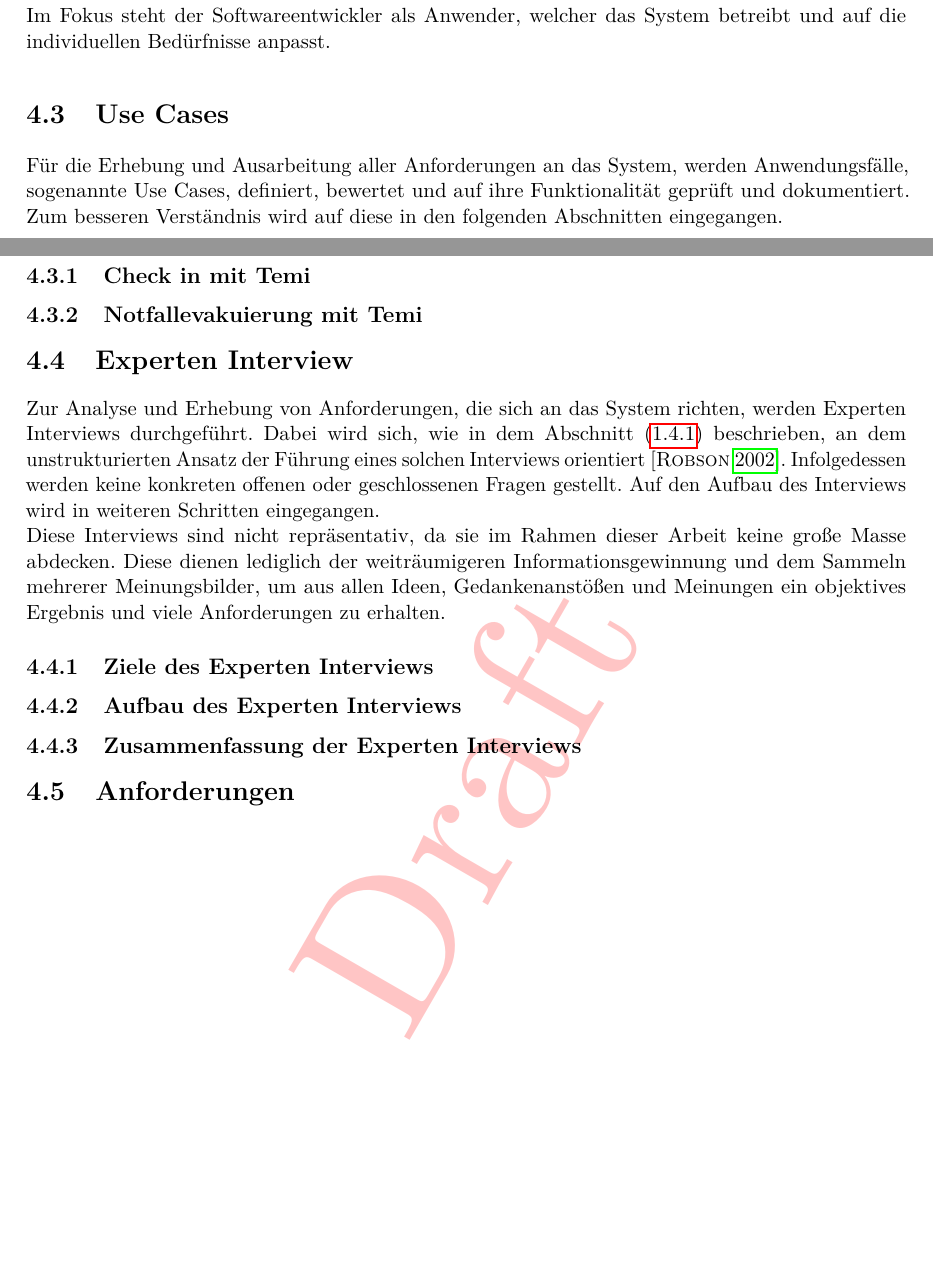
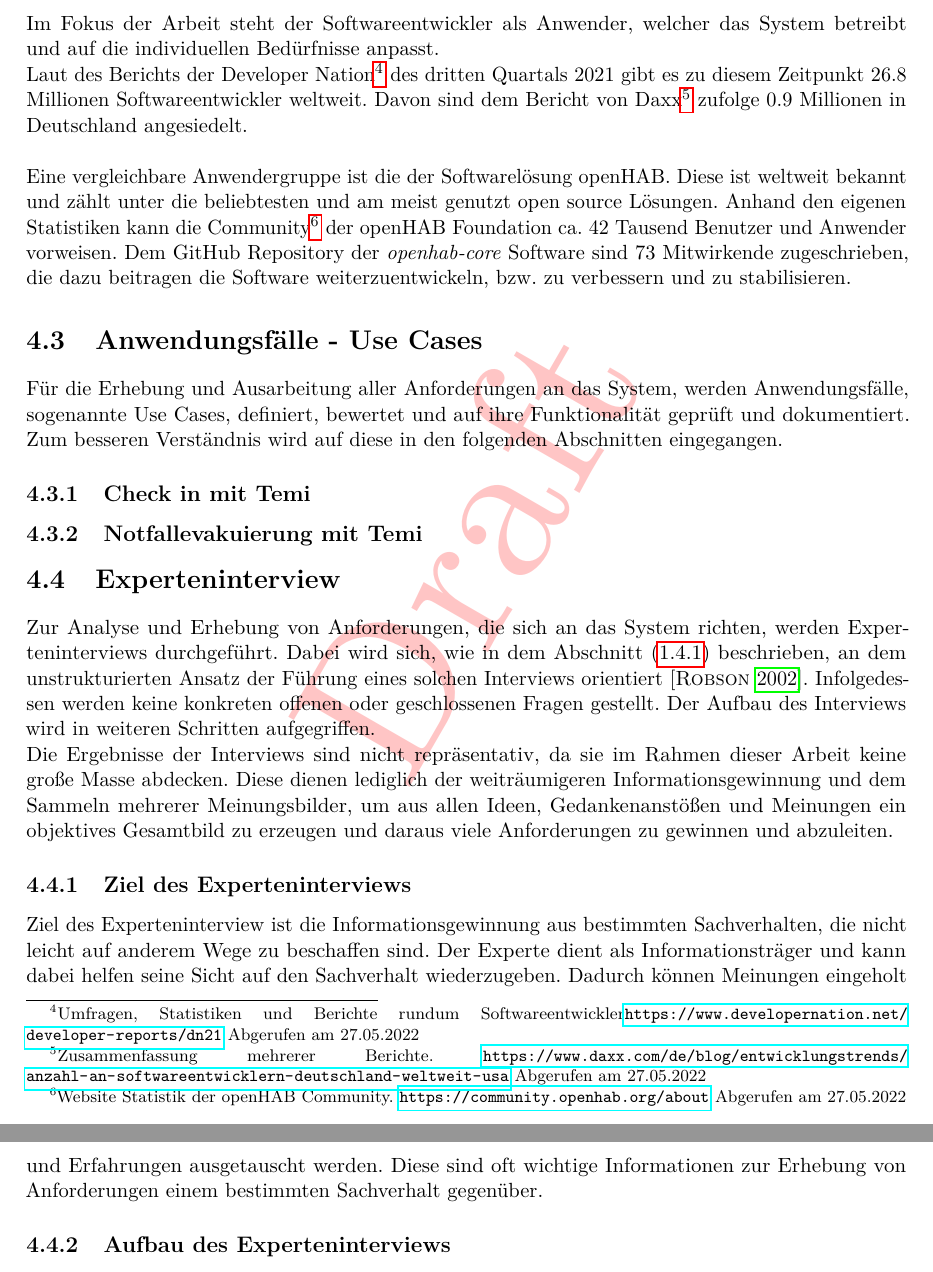
Before and after one commit to MJ7898/Master-Thesis, a LaTeX thesis (bericht.tex, which reads chapter/3Anforderungsanalyse/anforderungen.tex): two parts of pages 60 and 61 of 77 before the commit and two parts of pages 61 and 62 of 78 after it, joined at a grey line, cut so that both start at the same text, the shorter picture padded with empty space. Compiled offline with pdfLaTeX.

Commit message:
WIP: expert interview and requirements

```diff
--- a/chapter/3Anforderungsanalyse/anforderungen.tex
+++ b/chapter/3Anforderungsanalyse/anforderungen.tex
@@ -216,34 +221,55 @@
             \\
-            Im Fokus steht der Softwareentwickler als Anwender, welcher das System betreibt und auf die individuellen Bedürfnisse
-            anpasst.
-            %Die eigentliche Zielgruppe, die
-        %Softwareentwickler, die das System betreiben und für ihre Bedürfnisse anpassen.
+            \linebreak
+            Im Fokus der Arbeit steht der Softwareentwickler als Anwender, welcher das System betreibt und auf die
+            individuellen Bedürfnisse anpasst.
+            \\
+            Laut des Berichts der Developer Nation\footnote{Umfragen, Statistiken und Berichte rundum Softwareentwickler\url{https://www.developernation.net/developer-reports/dn21} Abgerufen am 27.05.2022}
+            des dritten Quartals 2021 gibt es zu diesem Zeitpunkt 26.8 Millionen Softwareentwickler weltweit. Davon sind dem
+            Bericht von Daxx\footnote{Zusammenfassung mehrerer Berichte. \url{https://www.daxx.com/de/blog/entwicklungstrends/anzahl-an-softwareentwicklern-deutschland-weltweit-usa} Abgerufen am 27.05.2022}
+            zufolge 0.9 Millionen in Deutschland angesiedelt.
+            \\
+            \linebreak
+            Eine vergleichbare Anwendergruppe ist die der Softwarelösung openHAB. Diese ist weltweit bekannt und zählt unter die
+            beliebtesten und am meist genutzt open source Lösungen. Anhand den eigenen Statistiken kann die Community\footnote{Website Statistik der openHAB Community. \url{https://community.openhab.org/about} Abgerufen am 27.05.2022}
+            der openHAB Foundation ca. 42 Tausend Benutzer und Anwender vorweisen. Dem GitHub Repository der \textit{openhab-core}
+            Software sind 73 Mitwirkende zugeschrieben, die dazu beitragen die Software weiterzuentwickeln, bzw. zu verbessern und zu
+            stabilisieren.
 
-\section{Use Cases}
+\section{Anwendungsfälle - Use Cases}
 \label{sec:usecases}
     Für die Erhebung und Ausarbeitung aller Anforderungen an das System, werden Anwendungsfälle, sogenannte Use Cases,
     definiert, bewertet und auf ihre Funktionalität geprüft und dokumentiert. Zum besseren Verständnis wird auf diese in den
     folgenden Abschnitten eingegangen.
 \subsection{Check in mit Temi}
 \subsection{Notfallevakuierung mit Temi}
-\section{Experten Interview}
+\section{Experteninterview}
 \label{sec:experteninterviewReqirements}
-    Zur Analyse und Erhebung von Anforderungen, die sich an das System richten, werden Experten Interviews durchgeführt.
+    Zur Analyse und Erhebung von Anforderungen, die sich an das System richten, werden Experteninterviews durchgeführt.
     Dabei wird sich, wie in dem Abschnitt (\ref{subsec:experteninterview}) beschrieben, an dem unstrukturierten Ansatz der
     Führung eines solchen Interviews orientiert \cite{robson2002real}. Infolgedessen werden keine konkreten offenen oder
-    geschlossenen Fragen gestellt. Auf den Aufbau des Interviews wird in weiteren Schritten eingegangen.
+    geschlossenen Fragen gestellt. Der Aufbau des Interviews wird in weiteren Schritten aufgegriffen.
     \\
-    Diese Interviews sind nicht repräsentativ, da sie im Rahmen dieser Arbeit keine große Masse abdecken. Diese dienen
-    lediglich der weiträumigeren Informationsgewinnung und dem Sammeln mehrerer Meinungsbilder, um aus allen Ideen,
-    Gedankenanstößen und Meinungen ein objektives Ergebnis und viele Anforderungen zu erhalten.
+    Die Ergebnisse der Interviews sind nicht repräsentativ, da sie im Rahmen dieser Arbeit keine große Masse abdecken. Diese
+    dienen lediglich der weiträumigeren Informationsgewinnung und dem Sammeln mehrerer Meinungsbilder, um aus allen
+    Ideen, Gedankenanstößen und Meinungen ein objektives Gesamtbild zu erzeugen und daraus viele Anforderungen zu gewinnen
+    und abzuleiten.
     %Die Experten Interviews sind eine Möglichkeit, die Anforderungen zu erfassen, die durch die Entwicklung des Systems
     %nicht durch eine einfache Marktanalyse erfasst werden konnten. Diese Interviews sind nicht repräsentativ und dienen lediglich
     %der weiträumigeren Informationsgewinnung.
-\subsection{Ziele des Experten Interviews}
+\subsection{Ziel des Experteninterviews}
     % Diese helfen dabei, mehrere Sichten, Meinungen und Erfahrungen einzuholen, um ein
+    Ziel des Experteninterview ist die Informationsgewinnung aus bestimmten Sachverhalten, die nicht leicht auf anderem Wege
+    zu beschaffen sind. Der Experte dient als Informationsträger und kann dabei helfen seine Sicht auf den Sachverhalt
+    wiederzugeben. Dadurch können Meinungen eingeholt und Erfahrungen ausgetauscht werden. Diese sind oft wichtige
+    Informationen zur Erhebung von Anforderungen einem bestimmten Sachverhalt gegenüber.
 
-\subsection{Aufbau des Experten Interviews}
-\subsection{Zusammenfassung der Experten Interviews}
+\subsection{Aufbau des Experteninterviews}
+    % Zum Einstieg des Interviews wird der Kontext erläutert (Welche Software entwickelt werden soll) UND
+    % dass der Fokus auf der einfachen Handhabung der formalisierten Interaktionen für SOFTWAREENTWICKLER liegt.
+    % Welche Anforderungen der Experte in der Funktionalität als auch Anforderungen dem System gegenüber sieht.
+
+    %
+\subsection{Zusammenfassung der Experteninterviews}
     % Aus den Interviews ergaben sich Anforderungen, die in die Konzeption mit einfließen. Diese werden im folgenden
     % Abschnitt thematisiert.
 \section{Anforderungen}
```
Also changed, not shown: chapter/1Einleitung/motivation.tex (+32 -24 lines), chapter/1Einleitung/technikstand.tex (+2 -2 lines), chapter/2Theor-Grundlagen/techsAndprots.tex (+2 -1 lines), bericht.pdf, chapter/3Anforderungsanalyse/anforderungen.tex (19 more changed lines).
